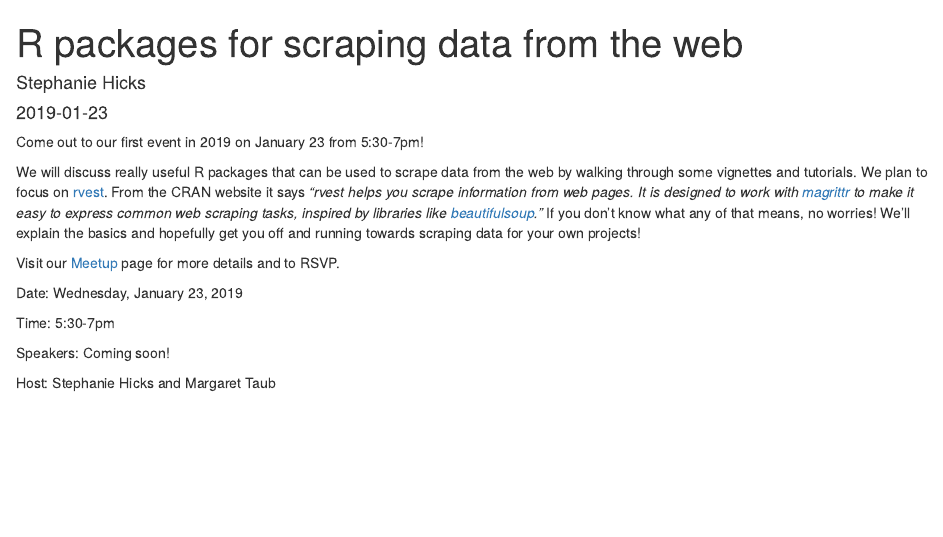
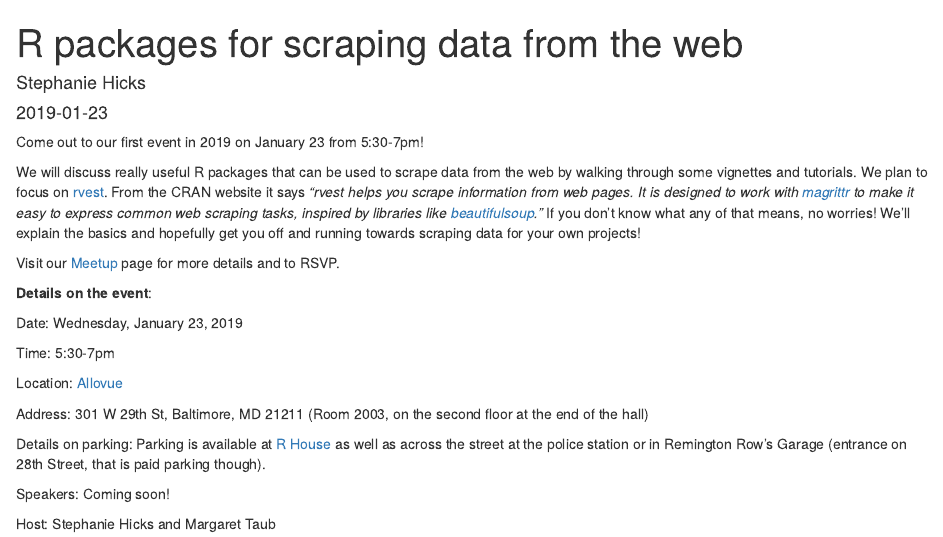
Before and after one commit to rladies-baltimore/rladies-bmore-source, an R Markdown document (content/post/2018-10-05-r-packages-for-scraping-data-from-the-web.Rmd): the page in a window 1100 px wide, from its top. Rendered offline with R 4.5, knitr and Pandoc, with nearby package versions.

Commit message:
adding location to Jan 2019 event

```diff
--- a/content/post/2018-10-05-r-packages-for-scraping-data-from-the-web.Rmd
+++ b/content/post/2018-10-05-r-packages-for-scraping-data-from-the-web.Rmd
@@ -20,10 +20,19 @@ We will discuss really useful R packages that can be used to scrape data from th
 
 Visit our [Meetup](https://www.meetup.com/rladies-baltimore/events/254235977/) page for more details and to RSVP.
 
+**Details on the event**:
+
 Date: Wednesday, January 23, 2019
 
 Time: 5:30-7pm
 
+Location: [Allovue](https://allovue.com)
+
+Address: 301 W 29th St, Baltimore, MD 21211
+(Room 2003, on the second floor at the end of the hall)
+
+Details on parking: Parking is available at [R House](https://r.housebaltimore.com) as well as across the street at the police station or in Remington Row’s Garage (entrance on 28th Street, that is paid parking though).
+
 Speakers: Coming soon!
 
 Host: Stephanie Hicks and Margaret Taub
```
Also changed, not shown: content/post/2018-10-05-r-packages-for-scraping-data-from-the-web.html.
